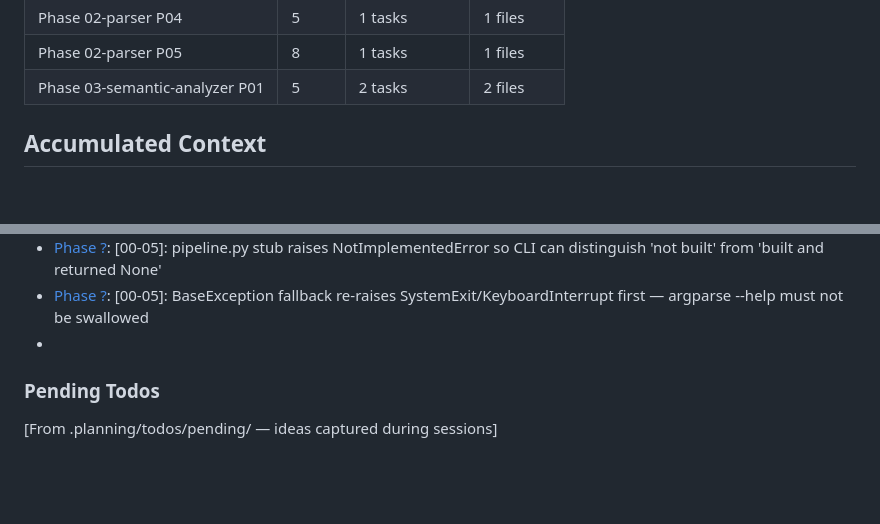
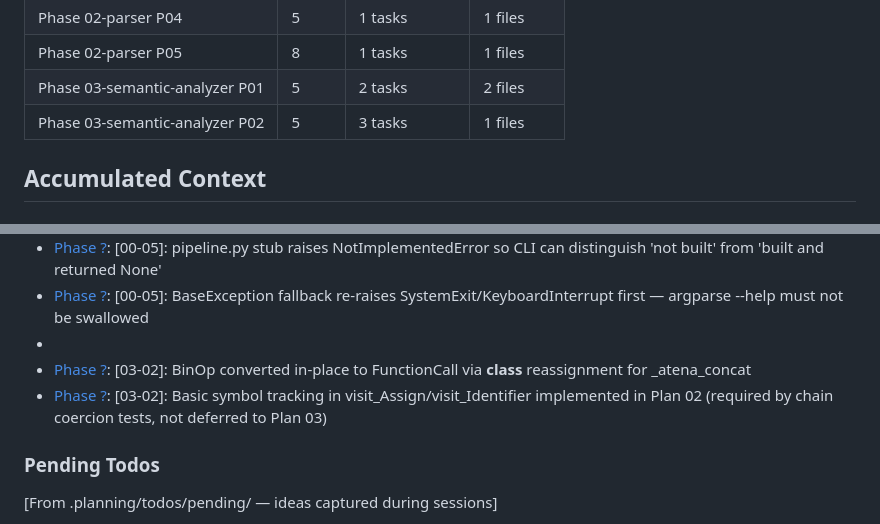
Before and after one commit to RAFAELDCOELHO/atena-lang, a Markdown page: .planning/STATE.md, 2 parts joined by grey strips. Drawn GitHub-style; blank space fills up the shorter version.

```diff
--- a/.planning/STATE.md
+++ b/.planning/STATE.md
@@ -69,6 +69,7 @@ Progress: [█████████░] 88%
 | Phase 02-parser P04 | 5 | 1 tasks | 1 files |
 | Phase 02-parser P05 | 8 | 1 tasks | 1 files |
 | Phase 03-semantic-analyzer P01 | 5 | 2 tasks | 2 files |
+| Phase 03-semantic-analyzer P02 | 5 | 3 tasks | 1 files |
 
 ## Accumulated Context
 
@@ -91,6 +92,8 @@ Recent decisions affecting current work:
 - [Phase ?]: [00-05]: pipeline.py stub raises NotImplementedError so CLI can distinguish 'not built' from 'built and returned None'
 - [Phase ?]: [00-05]: BaseException fallback re-raises SystemExit/KeyboardInterrupt first — argparse --help must not be swallowed
 - [Phase ?]: 03-01-SUMMARY.md
+- [Phase ?]: [03-02]: BinOp converted in-place to FunctionCall via __class__ reassignment for _atena_concat
+- [Phase ?]: [03-02]: Basic symbol tracking in visit_Assign/visit_Identifier implemented in Plan 02 (required by chain coercion tests, not deferred to Plan 03)
 
 ### Pending Todos
 
```
Also changed, not shown: other parts of .planning/STATE.md (+6 -6 lines), .planning/ROADMAP.md (+2 -2 lines), 1 other file.
